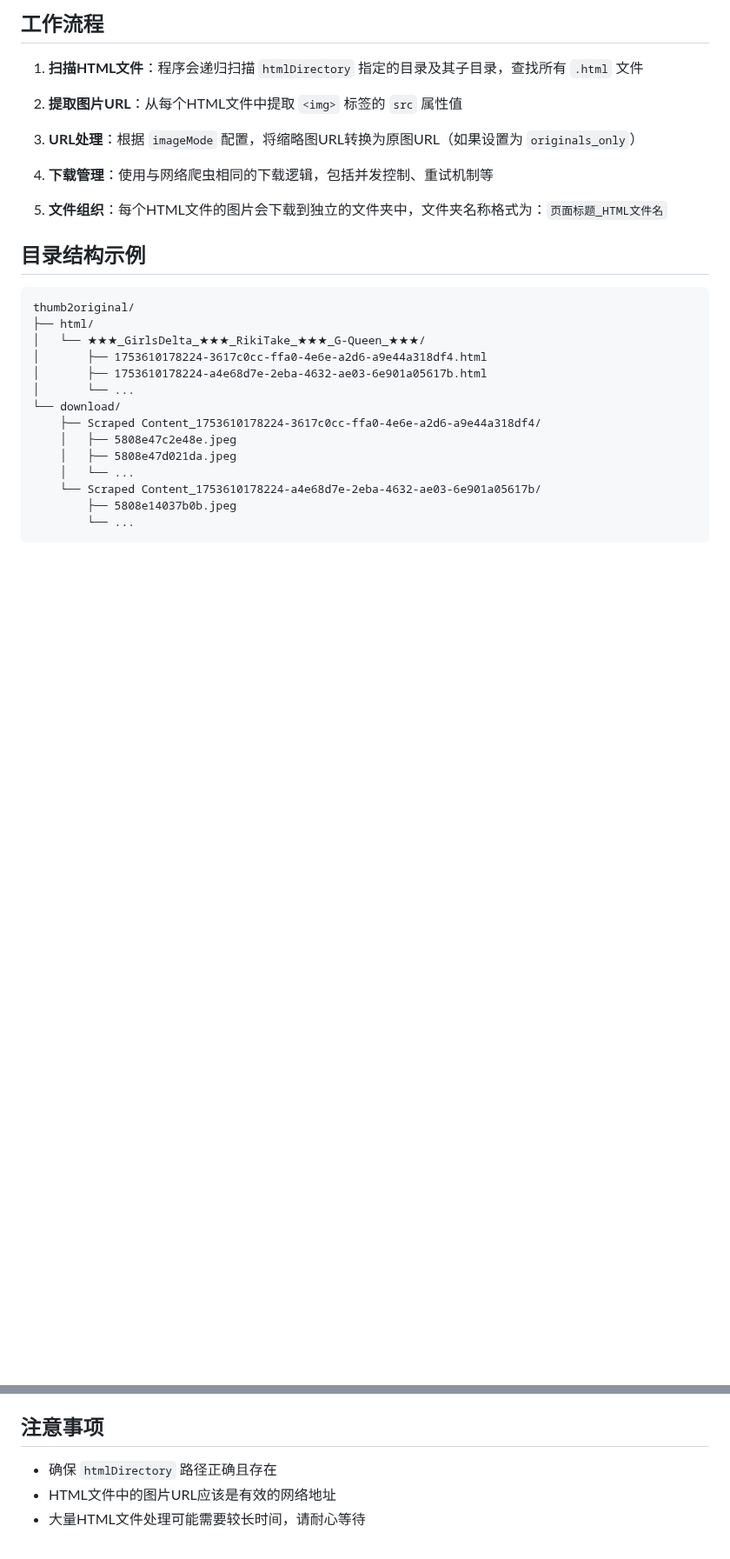
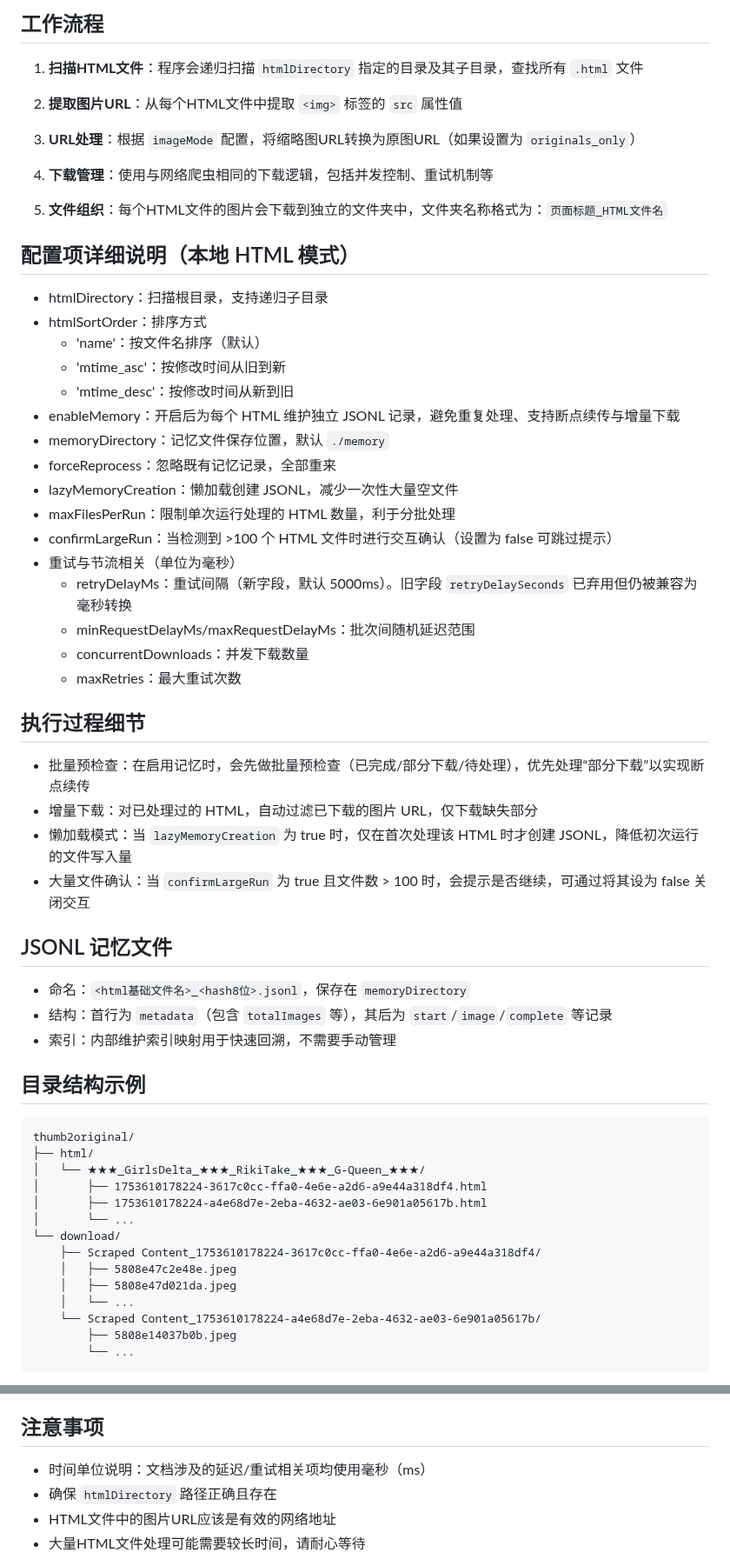
Before and after one commit to zenvor/thumb2original, a Markdown page: LOCAL_HTML_MODE.md, 2 parts joined by grey strips. Shown at 87% size. Rendered like a GitHub page; blank space fills up the shorter version.

```diff
--- a/LOCAL_HTML_MODE.md
+++ b/LOCAL_HTML_MODE.md
@@ -42,6 +52,38 @@ const scraperConfig = {
 4. **下载管理**：使用与网络爬虫相同的下载逻辑，包括并发控制、重试机制等
 
 5. **文件组织**：每个HTML文件的图片会下载到独立的文件夹中，文件夹名称格式为：`页面标题_HTML文件名`
+
+## 配置项详细说明（本地 HTML 模式）
+
+- htmlDirectory：扫描根目录，支持递归子目录
+- htmlSortOrder：排序方式
+  - 'name'：按文件名排序（默认）
+  - 'mtime_asc'：按修改时间从旧到新
+  - 'mtime_desc'：按修改时间从新到旧
+- enableMemory：开启后为每个 HTML 维护独立 JSONL 记录，避免重复处理、支持断点续传与增量下载
+- memoryDirectory：记忆文件保存位置，默认 `./memory`
+- forceReprocess：忽略既有记忆记录，全部重来
+- lazyMemoryCreation：懒加载创建 JSONL，减少一次性大量空文件
+- maxFilesPerRun：限制单次运行处理的 HTML 数量，利于分批处理
+- confirmLargeRun：当检测到 >100 个 HTML 文件时进行交互确认（设置为 false 可跳过提示）
+- 重试与节流相关（单位为毫秒）
+  - retryDelayMs：重试间隔（新字段，默认 5000ms）。旧字段 `retryDelaySeconds` 已弃用但仍被兼容为毫秒转换
+  - minRequestDelayMs/maxRequestDelayMs：批次间随机延迟范围
+  - concurrentDownloads：并发下载数量
+  - maxRetries：最大重试次数
+
+## 执行过程细节
+
+- 批量预检查：在启用记忆时，会先做批量预检查（已完成/部分下载/待处理），优先处理“部分下载”以实现断点续传
+- 增量下载：对已处理过的 HTML，自动过滤已下载的图片 URL，仅下载缺失部分
+- 懒加载模式：当 `lazyMemoryCreation` 为 true 时，仅在首次处理该 HTML 时才创建 JSONL，降低初次运行的文件写入量
+- 大量文件确认：当 `confirmLargeRun` 为 true 且文件数 > 100 时，会提示是否继续，可通过将其设为 false 关闭交互
+
+## JSONL 记忆文件
+
+- 命名：`<html基础文件名>_<hash8位>.jsonl`，保存在 `memoryDirectory`
+- 结构：首行为 `metadata`（包含 `totalImages` 等），其后为 `start`/`image`/`complete` 等记录
+- 索引：内部维护索引映射用于快速回溯，不需要手动管理
 
 ## 目录结构示例
 
@@ -121,6 +163,7 @@ forceReprocess: true
 
 ## 注意事项
 
+- 时间单位说明：文档涉及的延迟/重试相关项均使用毫秒（ms）
 - 确保 `htmlDirectory` 路径正确且存在
 - HTML文件中的图片URL应该是有效的网络地址
 - 大量HTML文件处理可能需要较长时间，请耐心等待
```
Also changed, not shown: other parts of LOCAL_HTML_MODE.md (+13 -3 lines), README.md (+28 -17 lines).
